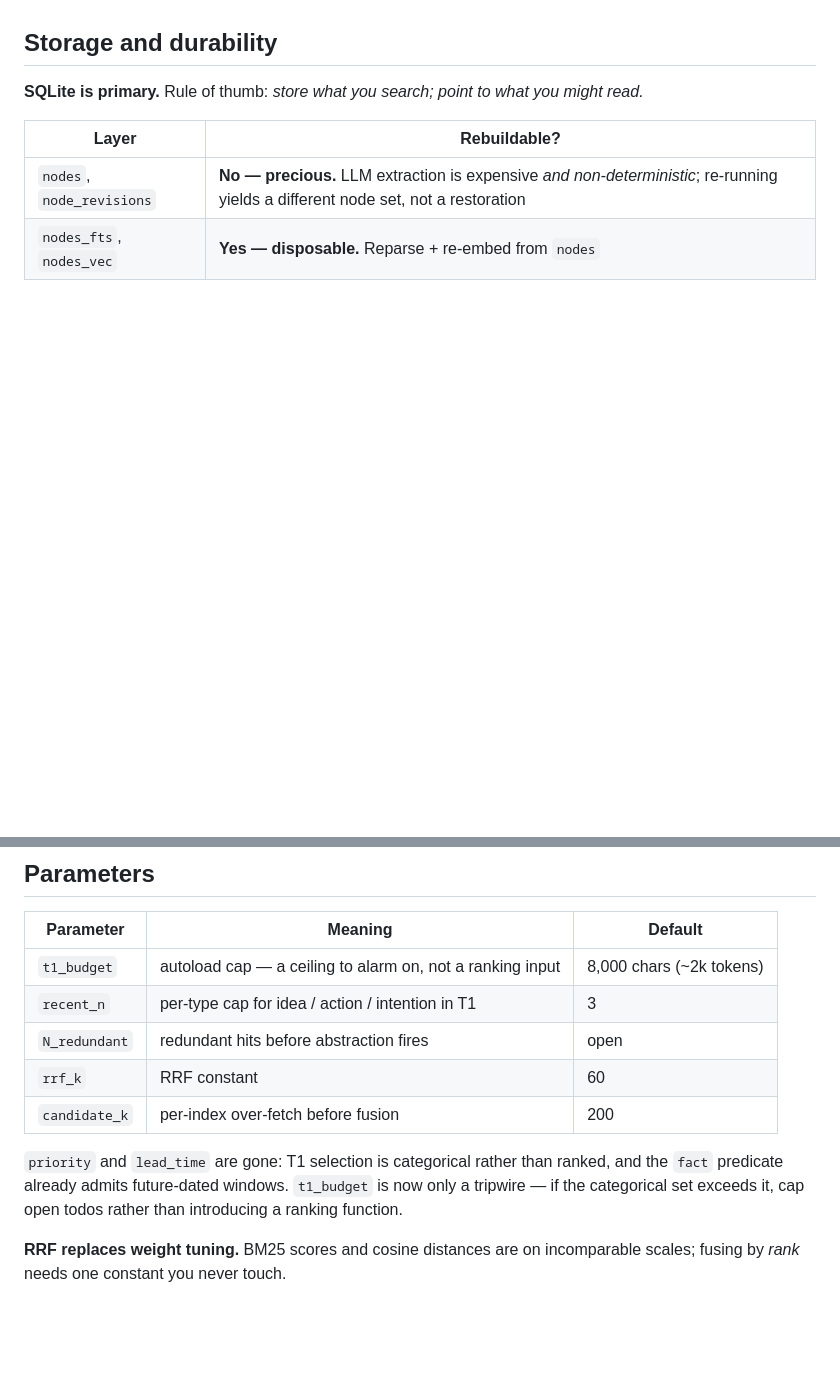
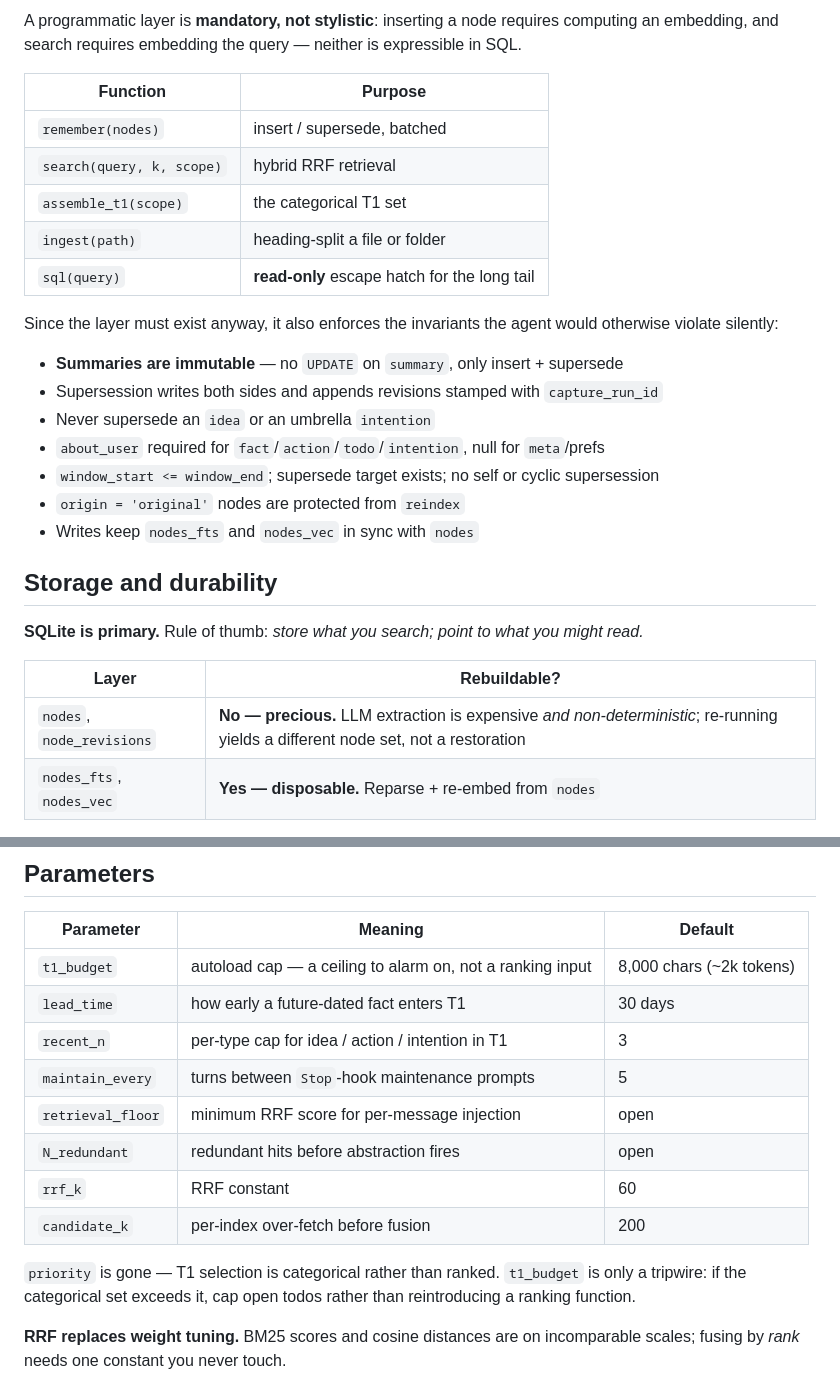
Before and after one commit to eri24816/claude-memory, a Markdown page: README.md, 2 parts joined by grey strips. Drawn GitHub-style; blank space fills up the shorter version.

```diff
--- a/README.md
+++ b/README.md
@@ -130,3 +165,24 @@ everywhere else and fails silently; a wrongly global one is merely noisy.
+A programmatic layer is **mandatory, not stylistic**: inserting a node requires computing
+an embedding, and search requires embedding the query — neither is expressible in SQL.
+
+| Function | Purpose |
+|---|---|
+| `remember(nodes)` | insert / supersede, batched |
+| `search(query, k, scope)` | hybrid RRF retrieval |
+| `assemble_t1(scope)` | the categorical T1 set |
+| `ingest(path)` | heading-split a file or folder |
+| `sql(query)` | **read-only** escape hatch for the long tail |
+
+Since the layer must exist anyway, it also enforces the invariants the agent would
+otherwise violate silently:
+
+- **Summaries are immutable** — no `UPDATE` on `summary`, only insert + supersede
+- Supersession writes both sides and appends revisions stamped with `capture_run_id`
+- Never supersede an `idea` or an umbrella `intention`
+- `about_user` required for `fact`/`action`/`todo`/`intention`, null for `meta`/prefs
+- `window_start <= window_end`; supersede target exists; no self or cyclic supersession
+- `origin = 'original'` nodes are protected from `reindex`
+- Writes keep `nodes_fts` and `nodes_vec` in sync with `nodes`
 
 ## Storage and durability
 
@@ -316,14 +372,16 @@ the `superseded_by` clause.
 | Parameter | Meaning | Default |
 |---|---|---|
 | `t1_budget` | autoload cap — a ceiling to alarm on, not a ranking input | 8,000 chars (~2k tokens) |
+| `lead_time` | how early a future-dated fact enters T1 | 30 days |
 | `recent_n` | per-type cap for idea / action / intention in T1 | 3 |
+| `maintain_every` | turns between `Stop`-hook maintenance prompts | 5 |
+| `retrieval_floor` | minimum RRF score for per-message injection | open |
 | `N_redundant` | redundant hits before abstraction fires | open |
 | `rrf_k` | RRF constant | 60 |
 | `candidate_k` | per-index over-fetch before fusion | 200 |
 
-`priority` and `lead_time` are gone: T1 selection is categorical rather than ranked, and
-the `fact` predicate already admits future-dated windows. `t1_budget` is now only a
-tripwire — if the categorical set exceeds it, cap open todos rather than introducing a
+`priority` is gone — T1 selection is categorical rather than ranked. `t1_budget` is only
+a tripwire: if the categorical set exceeds it, cap open todos rather than reintroducing a
 ranking function.
 
 **RRF replaces weight tuning.** BM25 scores and cosine distances are on incomparable
```
Also changed, not shown: other parts of README.md (+43 -8 lines).
